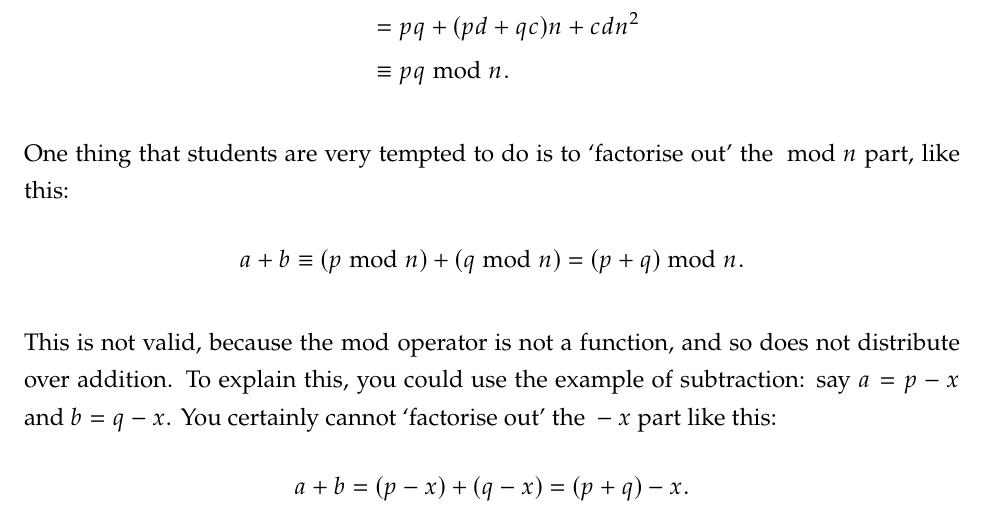
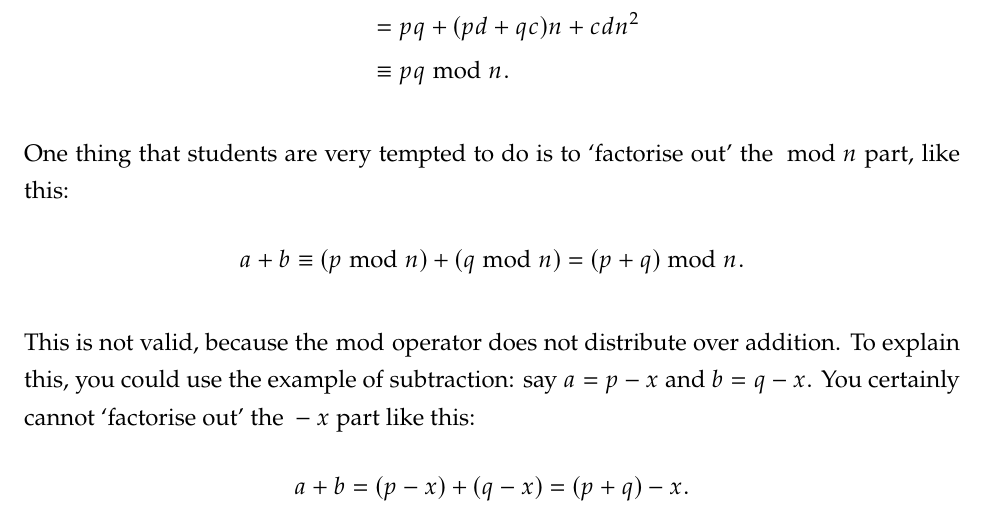
Before and after one commit to alan-turing-institute/summer-experience-challenges, a LaTeX document (cryptography/facilitator/notes.tex): part of page 4 of 8, cut so that both start at the same text. Compiled offline with pdfLaTeX.

Commit message:
Correct a mistake

```diff
--- a/cryptography/facilitator/notes.tex
+++ b/cryptography/facilitator/notes.tex
@@ -132,7 +132,7 @@ One thing that students are very tempted to do is to `factorise out' the ${} \bm
     a + b \equiv (p \bmod n) + (q \bmod n) = (p + q) \bmod n.
 \end{align*}
 
-This is not valid, because the $\bmod$ operator is not a function, and so does not distribute over addition.
+This is not valid, because the $\bmod$ operator does not distribute over addition.
 To explain this, you could use the example of subtraction: say $a = p - x$ and $b = q - x$.
 You certainly cannot `factorise out' the ${}-x$ part like this:
 \begin{equation*}
```
Also changed, not shown: cryptography/facilitator/notes.pdf.
